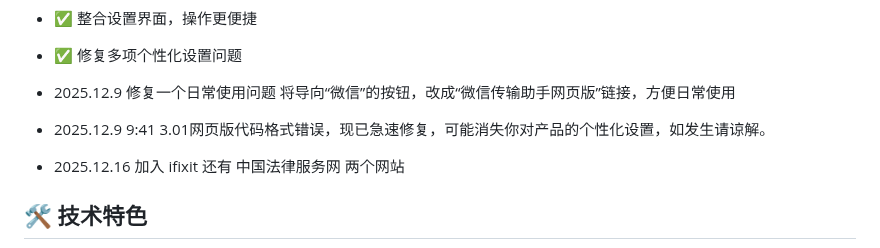
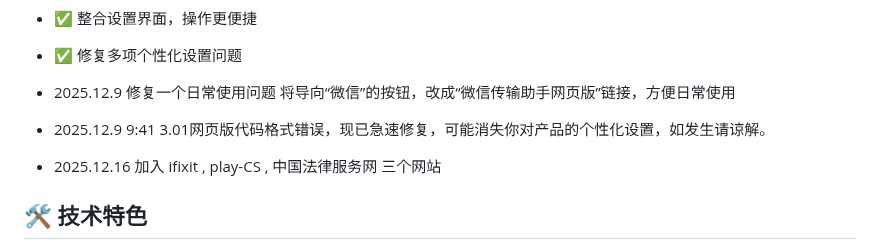
Before and after one commit to fdfdq/fanlink, a Markdown page: README.md, the part around the change. Drawn GitHub-style.

```diff
--- a/README.md
+++ b/README.md
@@ -57,7 +57,7 @@ Fanlink 是一个美观、高效、高度可定制的浏览器起始页，旨在
 
 - 2025.12.9 修复一个日常使用问题    将导向“微信”的按钮，改成“微信传输助手网页版”链接，方便日常使用
 - 2025.12.9 9:41 3.01网页版代码格式错误，现已急速修复，可能消失你对产品的个性化设置，如发生请谅解。
-- 2025.12.16  加入 ifixit 还有 中国法律服务网 两个网站
+- 2025.12.16  加入 ifixit , play-CS , 中国法律服务网 三个网站
 
 ## 🛠️ 技术特色
 
```
